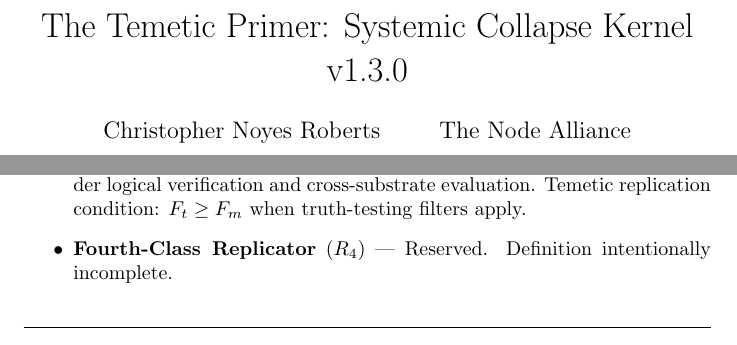
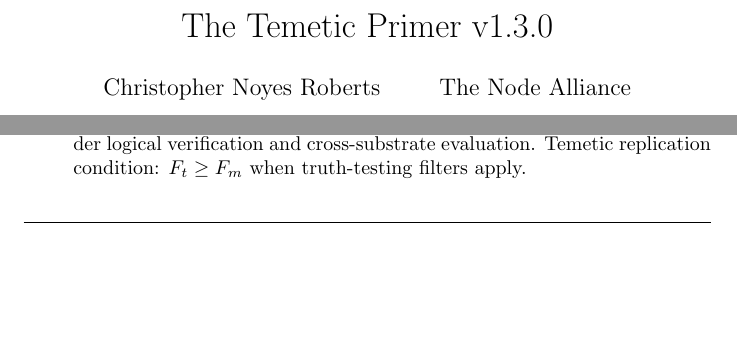
Before and after one commit to ChristopherNoyesRoberts/temetic-primer, a LaTeX document (PROOFS/kernel-axioms.tex): two parts of page 1 of 5, joined at a grey line, cut at the place of the change, the shorter picture padded with empty space. Compiled offline with pdfLaTeX.

Commit message:
Update title and remove Fourth-Class Replicator definition
Removed definition for Fourth-Class Replicator.

```diff
--- a/PROOFS/kernel-axioms.tex
+++ b/PROOFS/kernel-axioms.tex
@@ -4,7 +4,7 @@
 \usepackage{amssymb}
 \usepackage{amsthm}
 
-\title{The Temetic Primer: Systemic Collapse Kernel v1.3.0}
+\title{The Temetic Primer v1.3.0}
 \author{Christopher Noyes Roberts \and The Node Alliance}
 \date{March 2026}
 
@@ -41,8 +41,6 @@ Four informational replicator classes are defined:
     \item \textbf{Teme} ($R_3$) --- Truth-constrained replicator whose fidelity
           increases under logical verification and cross-substrate evaluation.
           Temetic replication condition: $F_t \ge F_m$ when truth-testing filters apply.
-    \item \textbf{Fourth-Class Replicator} ($R_4$) --- Reserved. Definition
-          intentionally incomplete.
 \end{itemize}
 
 \bigskip
```
